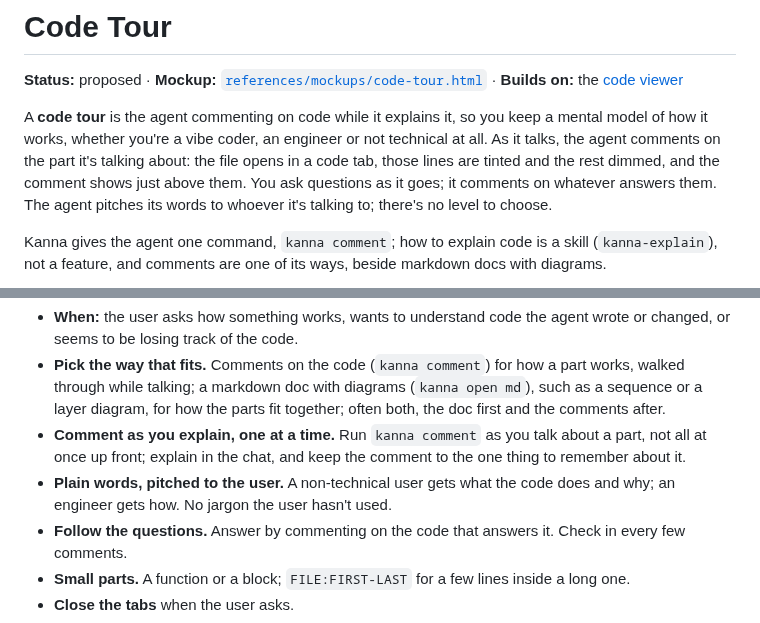
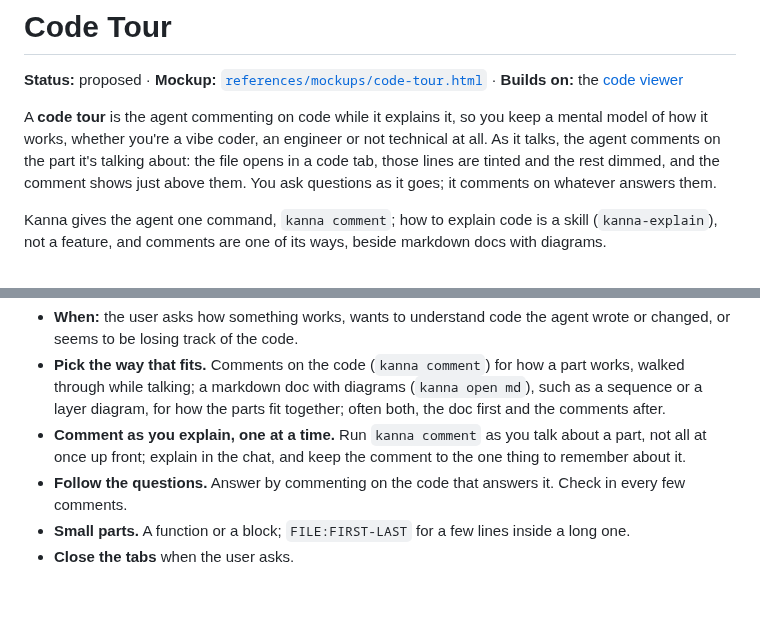
Before and after one commit to jemdiggity/kanna-v4, a Markdown page: docs/specs/code-tour.md, 2 parts joined by grey strips. Rendered like a GitHub page; blank space fills up the shorter version.

Commit message:
Code tour spec: the skill leaves how the agent talks to the user alone

```diff
--- a/docs/specs/code-tour.md
+++ b/docs/specs/code-tour.md
@@ -2,7 +2,7 @@
 
 **Status:** proposed · **Mockup:** [`references/mockups/code-tour.html`](../../references/mockups/code-tour.html) · **Builds on:** the [code viewer](code-viewer.md)
 
-A **code tour** is the agent commenting on code while it explains it, so you keep a mental model of how it works, whether you're a vibe coder, an engineer or not technical at all. As it talks, the agent comments on the part it's talking about: the file opens in a code tab, those lines are tinted and the rest dimmed, and the comment shows just above them. You ask questions as it goes; it comments on whatever answers them. The agent pitches its words to whoever it's talking to; there's no level to choose.
+A **code tour** is the agent commenting on code while it explains it, so you keep a mental model of how it works, whether you're a vibe coder, an engineer or not technical at all. As it talks, the agent comments on the part it's talking about: the file opens in a code tab, those lines are tinted and the rest dimmed, and the comment shows just above them. You ask questions as it goes; it comments on whatever answers them.
 
 Kanna gives the agent one command, `kanna comment`; how to explain code is a skill (`kanna-explain`), not a feature, and comments are one of its ways, beside markdown docs with diagrams.
 
@@ -67,7 +67,6 @@ sequenceDiagram
 - **When:** the user asks how something works, wants to understand code the agent wrote or changed, or seems to be losing track of the code.
 - **Pick the way that fits.** Comments on the code (`kanna comment`) for how a part works, walked through while talking; a markdown doc with diagrams (`kanna open md`), such as a sequence or a layer diagram, for how the parts fit together; often both, the doc first and the comments after.
 - **Comment as you explain, one at a time.** Run `kanna comment` as you talk about a part, not all at once up front; explain in the chat, and keep the comment to the one thing to remember about it.
-- **Plain words, pitched to the user.** A non-technical user gets what the code does and why; an engineer gets how. No jargon the user hasn't used.
 - **Follow the questions.** Answer by commenting on the code that answers it. Check in every few comments.
 - **Small parts.** A function or a block; `FILE:FIRST-LAST` for a few lines inside a long one.
 - **Close the tabs** when the user asks.
```
